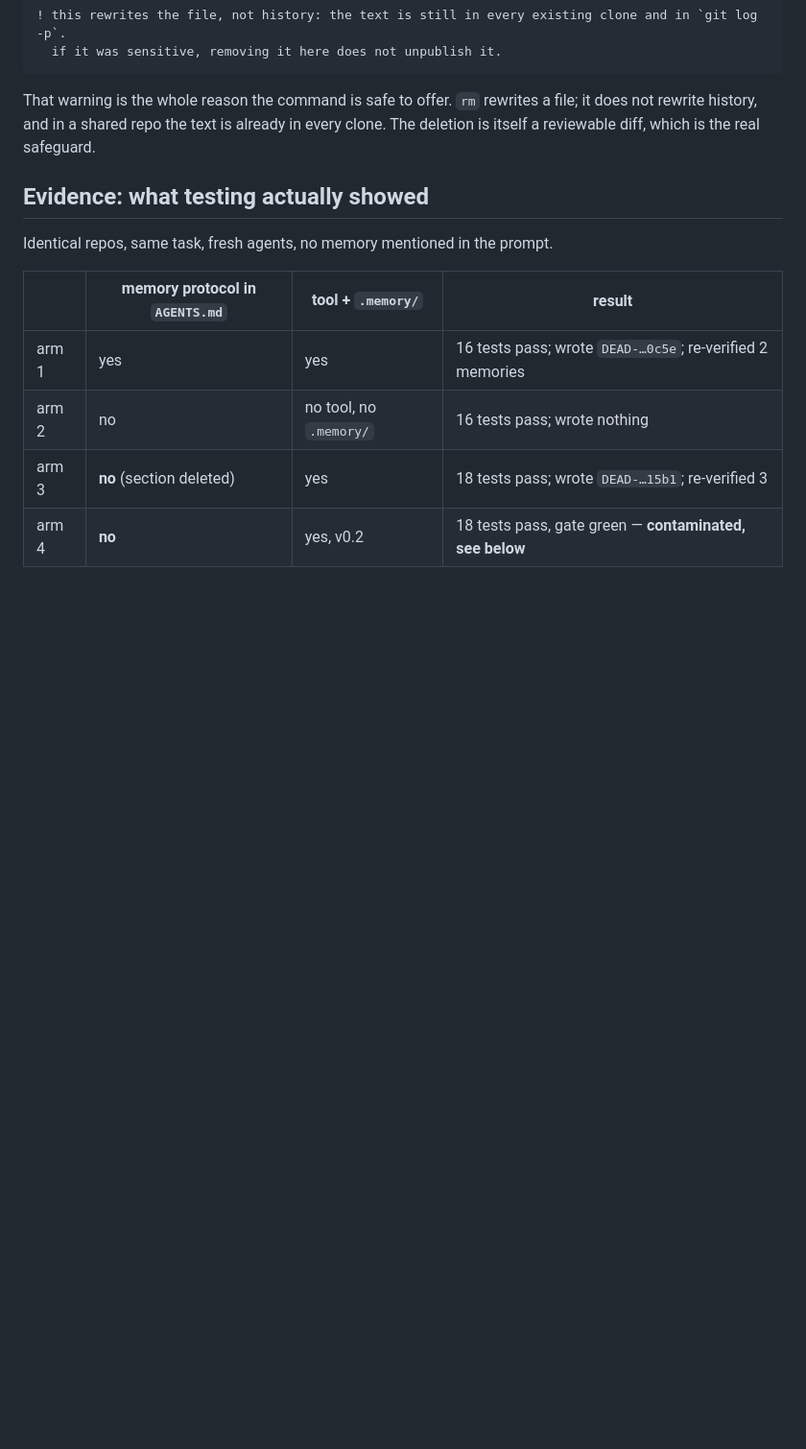
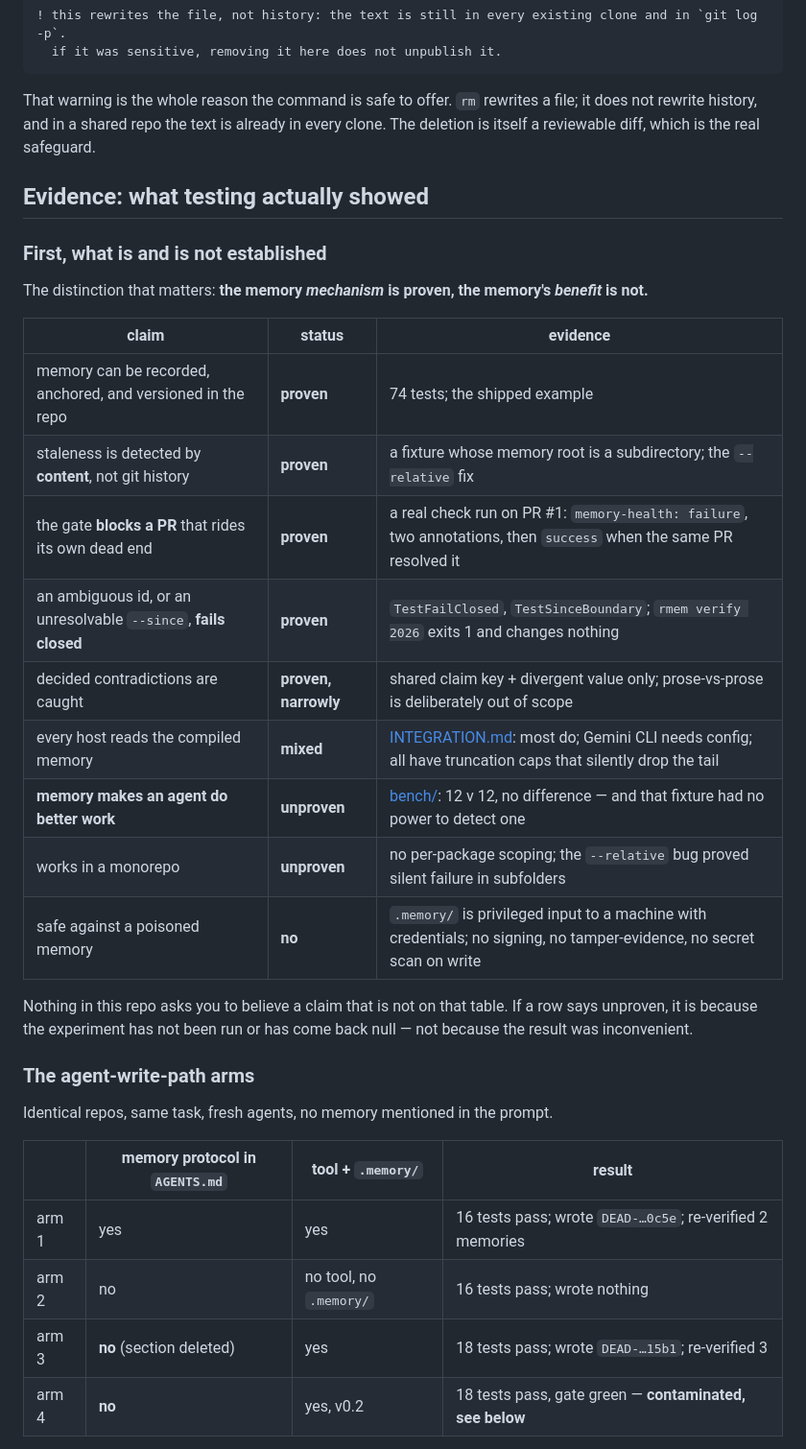
Before and after one commit to Rudra5417/agentlore, a Markdown page: README.md, the part around the change. Shown at 96% size. GitHub-like rendering; blank space fills up the shorter version.

Commit message:
docs: README -- a proven / measured / unproven table
The README described what the tool does and where it came from, but never in one place stated
what has actually been established. The distinction that matters is that the memory MECHANISM
is proven and the memory's BENEFIT is not: recording, anchoring, staleness detection, fail-closed
ids, and the gate blocking a real PR are all backed by evidence; 'memory makes an agent do
better work' is unproven, and the monorepo and poisoned-memory rows are worse than that.

Every row links to what backs it, so the claim can be checked rather than believed.

```diff
--- a/README.md
+++ b/README.md
@@ -258,6 +258,29 @@ a reviewable diff, which is the real safeguard.
 
 ## Evidence: what testing actually showed
 
+### First, what is and is not established
+
+The distinction that matters: **the memory *mechanism* is proven, the memory's *benefit* is
+not.**
+
+| claim | status | evidence |
+|---|---|---|
+| memory can be recorded, anchored, and versioned in the repo | **proven** | 74 tests; the shipped example |
+| staleness is detected by **content**, not git history | **proven** | a fixture whose memory root is a subdirectory; the `--relative` fix |
+| the gate **blocks a PR** that rides its own dead end | **proven** | a real check run on PR #1: `memory-health: failure`, two annotations, then `success` when the same PR resolved it |
+| an ambiguous id, or an unresolvable `--since`, **fails closed** | **proven** | `TestFailClosed`, `TestSinceBoundary`; `rmem verify 2026` exits 1 and changes nothing |
+| decided contradictions are caught | **proven, narrowly** | shared claim key + divergent value only; prose-vs-prose is deliberately out of scope |
+| every host reads the compiled memory | **mixed** | [INTEGRATION.md](INTEGRATION.md): most do; Gemini CLI needs config; all have truncation caps that silently drop the tail |
+| **memory makes an agent do better work** | **unproven** | [bench/](bench/README.md): 12 v 12, no difference — and that fixture had no power to detect one |
+| works in a monorepo | **unproven** | no per-package scoping; the `--relative` bug proved silent failure in subfolders |
+| safe against a poisoned memory | **no** | `.memory/` is privileged input to a machine with credentials; no signing, no tamper-evidence, no secret scan on write |
+
+Nothing in this repo asks you to believe a claim that is not on that table. If a row says
+unproven, it is because the experiment has not been run or has come back null — not because the
+result was inconvenient.
+
+### The agent-write-path arms
+
 Identical repos, same task, fresh agents, no memory mentioned in the prompt.
 
 | | memory protocol in `AGENTS.md` | tool + `.memory/` | result |
```
